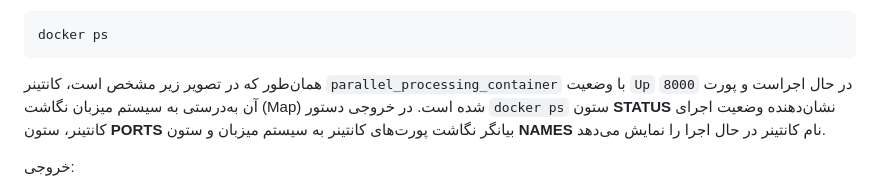
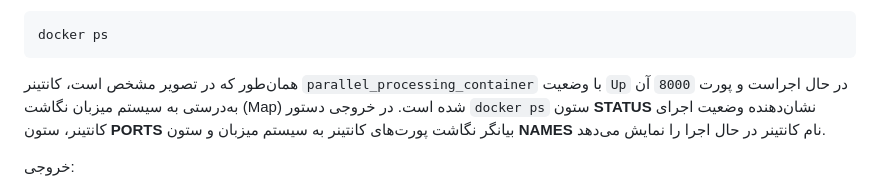
Before and after one commit to haghnazari/Parallel-Processing-Project, a Markdown page: README.md, the part around the change. GitHub-like rendering.

````diff
--- a/README.md
+++ b/README.md
@@ -217,7 +217,7 @@ docker compose up --build -d
 docker ps
 ```
 
-همان‌طور که در تصویر زیر مشخص است، کانتینر `parallel_processing_container` با وضعیت `Up` در حال اجراست و پورت `8000` آن به‌درستی به سیستم میزبان نگاشت (Map) شده است. در خروجی دستور `docker ps` ستون **STATUS** نشان‌دهنده وضعیت اجرای کانتینر، ستون **PORTS** بیانگر نگاشت پورت‌های کانتینر به سیستم میزبان و ستون **NAMES** نام کانتینر در حال اجرا را نمایش می‌دهد.
+همان‌طور که در تصویر مشخص است، کانتینر `parallel_processing_container` با وضعیت `Up` در حال اجراست و پورت `8000` آن به‌درستی به سیستم میزبان نگاشت (Map) شده است. در خروجی دستور `docker ps` ستون **STATUS** نشان‌دهنده وضعیت اجرای کانتینر، ستون **PORTS** بیانگر نگاشت پورت‌های کانتینر به سیستم میزبان و ستون **NAMES** نام کانتینر در حال اجرا را نمایش می‌دهد.
 
 خروجی:
 ![Docker PS](./images/3.2.JPG)
````
